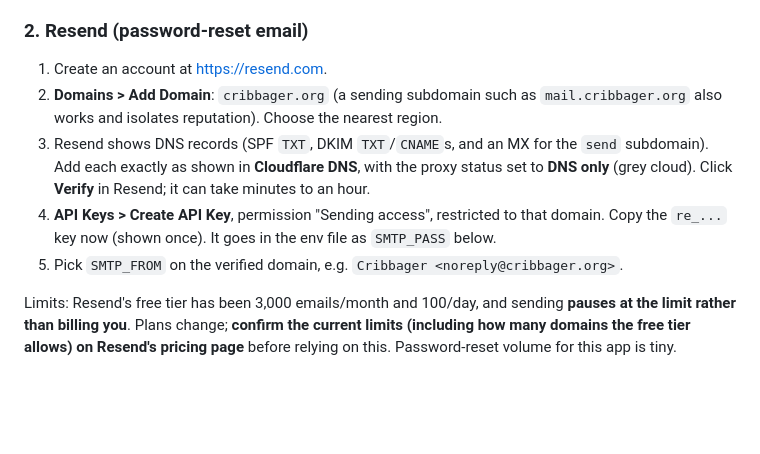
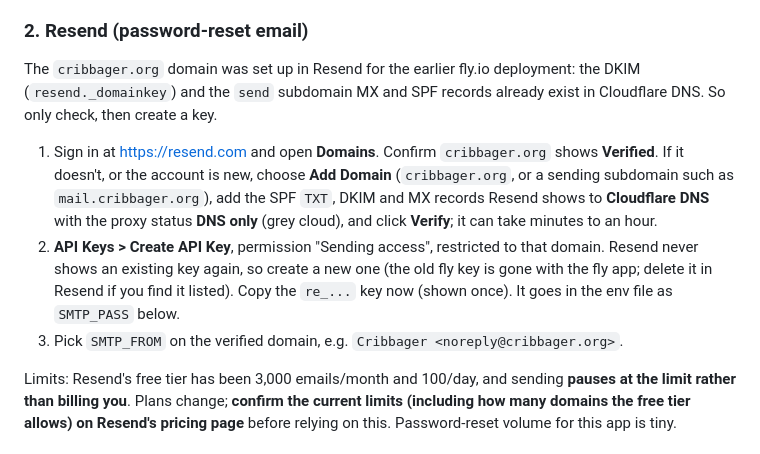
Before and after one commit to cribbager/cribbager, a Markdown page: deploy/macos/README.md, the part around the change. GitHub-like rendering; blank space fills up the shorter version.

Commit message:
deploy/macos: the Resend domain already exists, so only check it and make a key

```diff
--- a/deploy/macos/README.md
+++ b/deploy/macos/README.md
@@ -63,15 +63,20 @@ cribbager.org is already on Cloudflare DNS.
 
 ### 2. Resend (password-reset email)
 
-1. Create an account at https://resend.com.
-2. **Domains > Add Domain**: `cribbager.org` (a sending subdomain such as `mail.cribbager.org`
-   also works and isolates reputation). Choose the nearest region.
-3. Resend shows DNS records (SPF `TXT`, DKIM `TXT`/`CNAME`s, and an MX for the `send`
-   subdomain). Add each exactly as shown in **Cloudflare DNS**, with the proxy status set to
-   **DNS only** (grey cloud). Click **Verify** in Resend; it can take minutes to an hour.
-4. **API Keys > Create API Key**, permission "Sending access", restricted to that domain.
-   Copy the `re_...` key now (shown once). It goes in the env file as `SMTP_PASS` below.
-5. Pick `SMTP_FROM` on the verified domain, e.g. `Cribbager <noreply@cribbager.org>`.
+The `cribbager.org` domain was set up in Resend for the earlier fly.io deployment: the DKIM
+(`resend._domainkey`) and the `send` subdomain MX and SPF records already exist in Cloudflare
+DNS. So only check, then create a key.
+
+1. Sign in at https://resend.com and open **Domains**. Confirm `cribbager.org` shows
+   **Verified**. If it doesn't, or the account is new, choose **Add Domain** (`cribbager.org`,
+   or a sending subdomain such as `mail.cribbager.org`), add the SPF `TXT`, DKIM and MX
+   records Resend shows to **Cloudflare DNS** with the proxy status **DNS only** (grey
+   cloud), and click **Verify**; it can take minutes to an hour.
+2. **API Keys > Create API Key**, permission "Sending access", restricted to that domain.
+   Resend never shows an existing key again, so create a new one (the old fly key is gone
+   with the fly app; delete it in Resend if you find it listed). Copy the `re_...` key now
+   (shown once). It goes in the env file as `SMTP_PASS` below.
+3. Pick `SMTP_FROM` on the verified domain, e.g. `Cribbager <noreply@cribbager.org>`.
 
 Limits: Resend's free tier has been 3,000 emails/month and 100/day, and sending **pauses at
 the limit rather than billing you**. Plans change; **confirm the current limits (including
```
